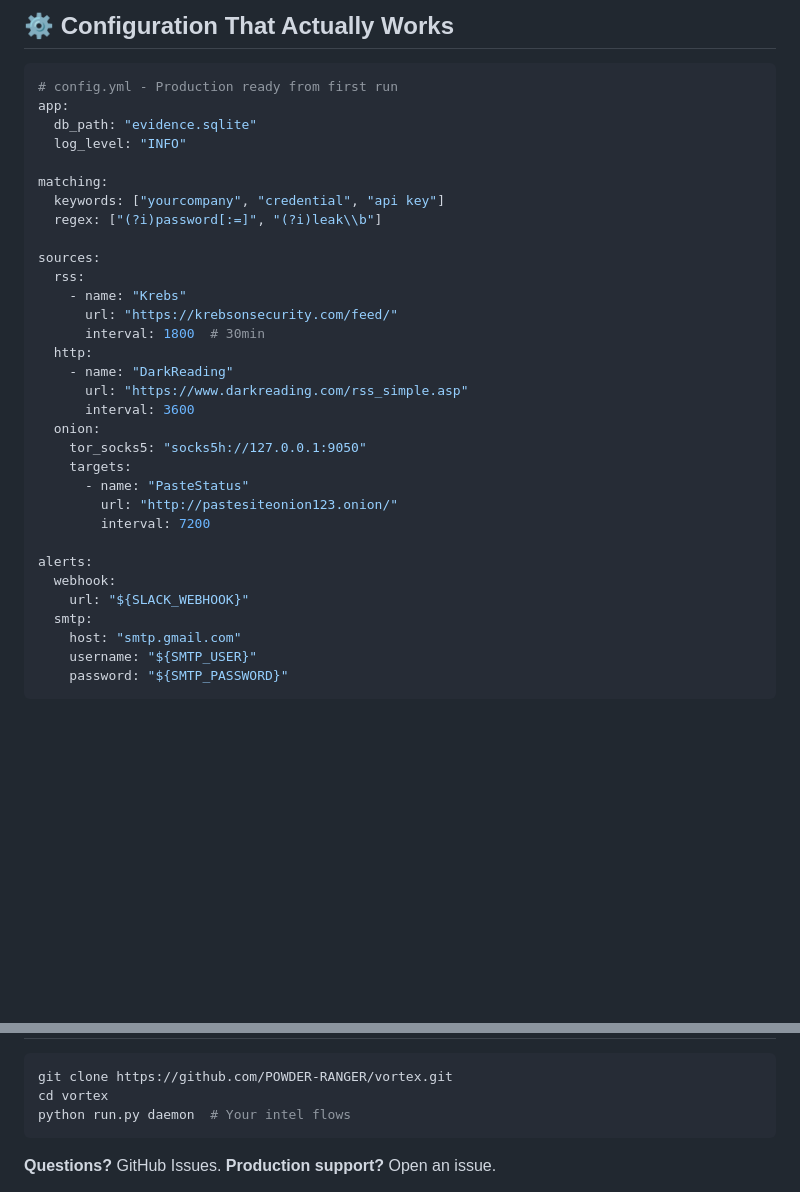
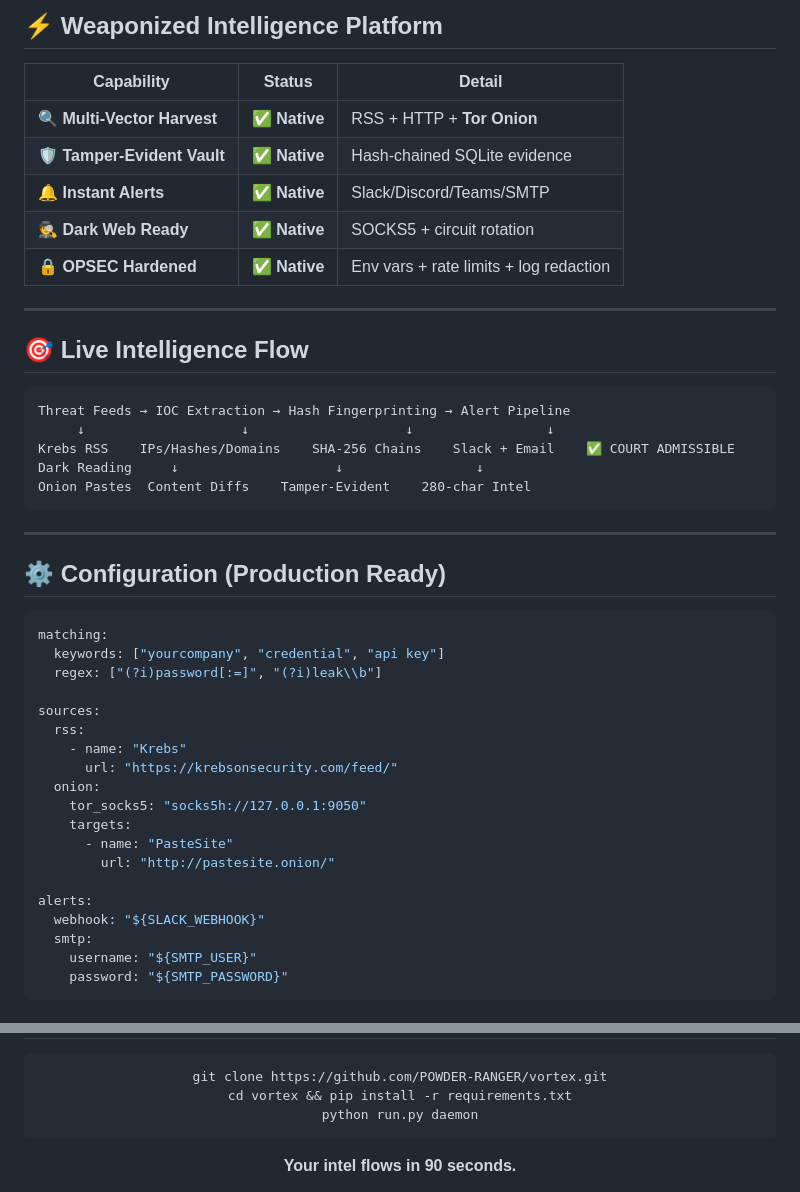
Before and after one commit to POWDER-RANGER/red-team-osint-tool, a Markdown page: README.md, 2 parts joined by grey strips. GitHub-like rendering; blank space fills up the shorter version.

````diff
--- a/README.md
+++ b/README.md
@@ -84,12 +30,33 @@ python run.py daemon  # Go live
 
-## ⚙️ **Configuration That Actually Works**
+## ⚡ **Weaponized Intelligence Platform**
+
+| **Capability** | **Status** | **Detail** |
+|---|---|---|
+| 🔍 **Multi-Vector Harvest** | ✅ **Native** | RSS + HTTP + **Tor Onion** |
+| 🛡️ **Tamper-Evident Vault** | ✅ **Native** | Hash-chained SQLite evidence |
+| 🔔 **Instant Alerts** | ✅ **Native** | Slack/Discord/Teams/SMTP |
+| 🕵️ **Dark Web Ready** | ✅ **Native** | SOCKS5 + circuit rotation |
+| 🔒 **OPSEC Hardened** | ✅ **Native** | Env vars + rate limits + log redaction |
+
+---
+
+## 🎯 **Live Intelligence Flow**
+
+```
+Threat Feeds → IOC Extraction → Hash Fingerprinting → Alert Pipeline
+     ↓                    ↓                    ↓                 ↓
+Krebs RSS    IPs/Hashes/Domains    SHA-256 Chains    Slack + Email    ✅ COURT ADMISSIBLE
+Dark Reading     ↓                    ↓                 ↓
+Onion Pastes  Content Diffs    Tamper-Evident    280-char Intel
+```
+
+---
+
+## ⚙️ **Configuration (Production Ready)**
+
+<div style="background: #0f172a; border-radius: 16px; padding: 2rem; border: 1px solid #334155; margin: 2rem 0; font-family: 'SF Mono', monospace;">
 
 ```yaml
-# config.yml - Production ready from first run
-app:
-  db_path: "evidence.sqlite"
-  log_level: "INFO"
-
 matching:
   keywords: ["yourcompany", "credential", "api key"]
   regex: ["(?i)password[:=]", "(?i)leak\\b"]
@@ -98,23 +65,15 @@ sources:
   rss:
     - name: "Krebs"
       url: "https://krebsonsecurity.com/feed/"
-      interval: 1800  # 30min
-  http:
-    - name: "DarkReading"
-      url: "https://www.darkreading.com/rss_simple.asp"
-      interval: 3600
   onion:
     tor_socks5: "socks5h://127.0.0.1:9050"
     targets:
-      - name: "PasteStatus"
-        url: "http://pastesiteonion123.onion/"
-        interval: 7200
+      - name: "PasteSite"
+        url: "http://pastesite.onion/"
 
 alerts:
-  webhook:
-    url: "${SLACK_WEBHOOK}"
+  webhook: "${SLACK_WEBHOOK}"
   smtp:
-    host: "smtp.gmail.com"
     username: "${SMTP_USER}"
     password: "${SMTP_PASSWORD}"
 ```
@@ -204,9 +151,9 @@ vortex/
 
 ```bash
 git clone https://github.com/POWDER-RANGER/vortex.git
-cd vortex
-python run.py daemon  # Your intel flows
+cd vortex && pip install -r requirements.txt
+python run.py daemon
 ```
 
-**Questions?** GitHub Issues. **Production support?** Open an issue.
+**Your intel flows in 90 seconds.**
 
````
Also changed, not shown: other parts of README.md (+61 -128 lines).
